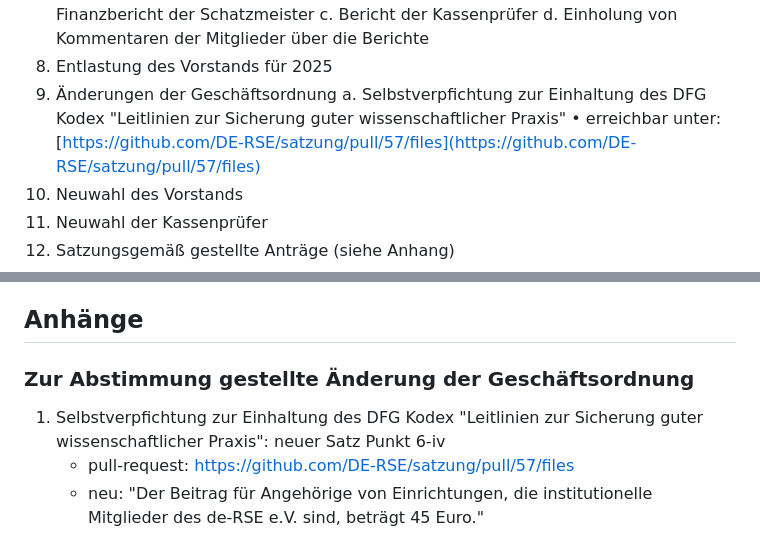
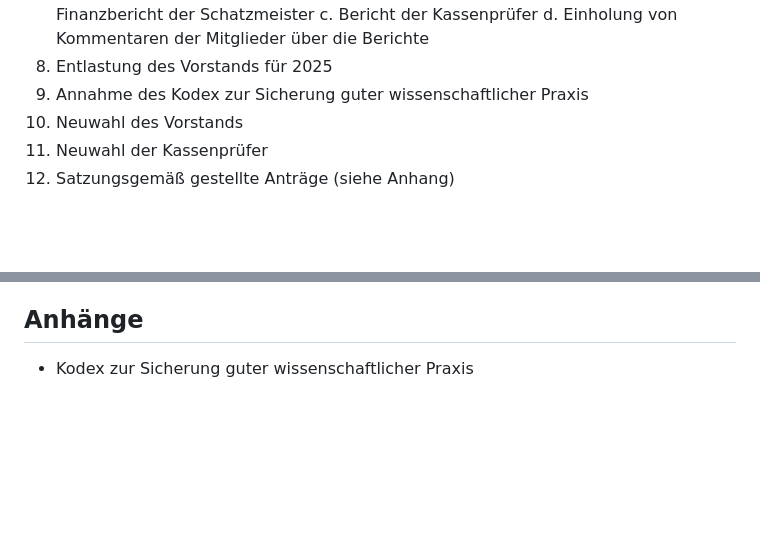
Before and after one commit to DE-RSE/materials, a Markdown page: Einladung_Jahreshauptversammlung/Einladung_Jahreshauptversammlung_2026.md, 2 parts joined by grey strips. Drawn GitHub-style; blank space fills up the shorter version.

Commit message:
Einladung Jahreshauptversammlung 2026

```diff
--- a/Einladung_Jahreshauptversammlung/Einladung_Jahreshauptversammlung_2026.md
+++ b/Einladung_Jahreshauptversammlung/Einladung_Jahreshauptversammlung_2026.md
@@ -23,9 +23,7 @@ Auf der Tagesordnung stehen folgende Themen:
     c. Bericht der Kassenprüfer
     d. Einholung von Kommentaren der Mitglieder über die Berichte
 8. Entlastung des Vorstands für 2025
-9.  Änderungen der Geschäftsordnung
-    a. Selbstverpfichtung zur Einhaltung des DFG Kodex "Leitlinien zur Sicherung guter wissenschaftlicher Praxis"
-    • erreichbar unter: [https://github.com/DE-RSE/satzung/pull/57/files](https://github.com/DE-RSE/satzung/pull/57/files)
+9. Annahme des Kodex zur Sicherung guter wissenschaftlicher Praxis
 10. Neuwahl des Vorstands
 11. Neuwahl der Kassenprüfer
 12. Satzungsgemäß gestellte Anträge (siehe Anhang)
@@ -58,8 +56,4 @@ Euer Vorstand
 
 
 ## Anhänge
-
-### Zur Abstimmung gestellte Änderung der Geschäftsordnung
-1. Selbstverpfichtung zur Einhaltung des DFG Kodex "Leitlinien zur Sicherung guter wissenschaftlicher Praxis": neuer Satz Punkt 6-iv
-    - pull-request: [https://github.com/DE-RSE/satzung/pull/57/files](https://github.com/DE-RSE/satzung/pull/57/files)
-    - neu: "Der Beitrag für Angehörige von Einrichtungen, die institutionelle Mitglieder des de-RSE e.V. sind, beträgt 45 Euro."
+- Kodex zur Sicherung guter wissenschaftlicher Praxis
```
